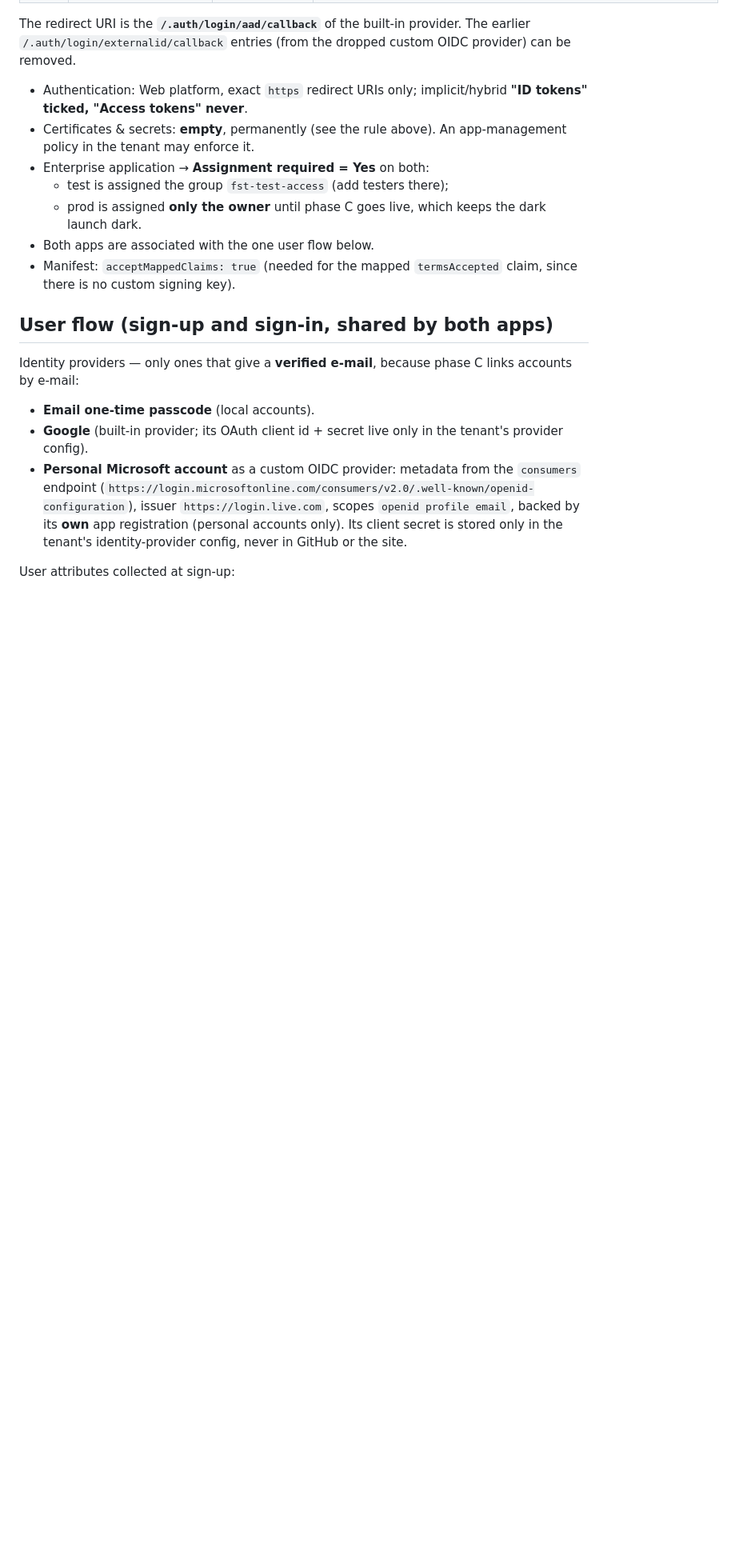
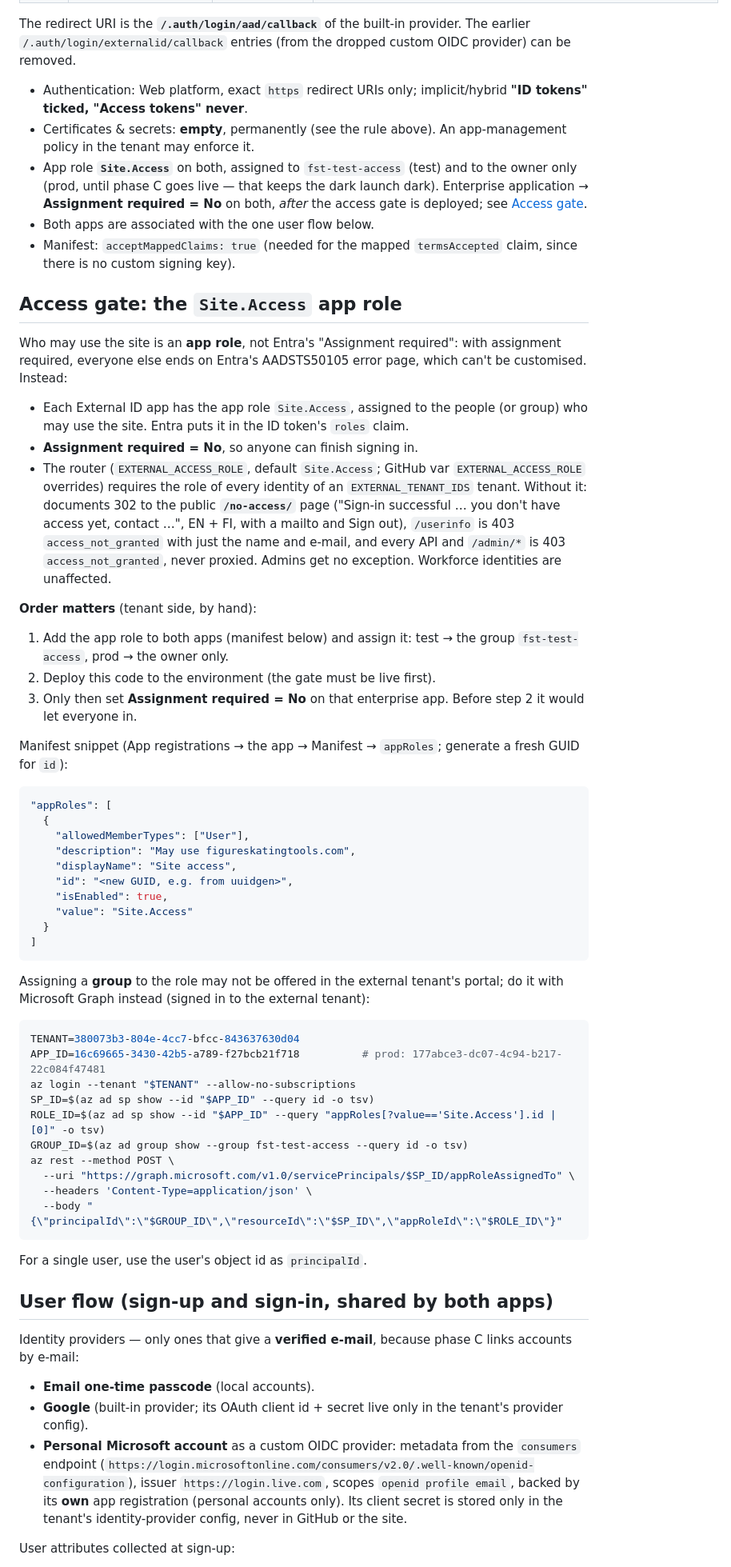
Before and after one commit to figureskatingtools/figureskatingtools-site, a Markdown page: infra/EXTERNAL-ID.md, the part around one of its changes. Shown at 80% size. Rendered like a GitHub page; blank space fills up the shorter version.

Commit message:
Document the Site.Access app role and its rollout order
- Role first, then deploy, then Assignment required = No
- Graph call for assigning a group to the role

#nowhatsnew

Co-Authored-By: Claude Opus 5.5 <noreply@anthropic.com>

````diff
--- a/infra/EXTERNAL-ID.md
+++ b/infra/EXTERNAL-ID.md
@@ -107,13 +108,73 @@ OIDC provider) can be removed.
   **"ID tokens" ticked, "Access tokens" never**.
 - Certificates & secrets: **empty**, permanently (see the rule above). An
   app-management policy in the tenant may enforce it.
-- Enterprise application → **Assignment required = Yes** on both:
-  - test is assigned the group `fst-test-access` (add testers there);
-  - prod is assigned **only the owner** until phase C goes live, which keeps the
-    dark launch dark.
+- App role **`Site.Access`** on both, assigned to `fst-test-access` (test) and
+  to the owner only (prod, until phase C goes live — that keeps the dark launch
+  dark). Enterprise application → **Assignment required = No** on both, *after*
+  the access gate is deployed; see [Access gate](#access-gate-the-siteaccess-app-role).
 - Both apps are associated with the one user flow below.
 - Manifest: `acceptMappedClaims: true` (needed for the mapped `termsAccepted`
   claim, since there is no custom signing key).
+
+## Access gate: the `Site.Access` app role
+
+Who may use the site is an **app role**, not Entra's "Assignment required":
+with assignment required, everyone else ends on Entra's AADSTS50105 error
+page, which can't be customised. Instead:
+
+- Each External ID app has the app role `Site.Access`, assigned to the people
+  (or group) who may use the site. Entra puts it in the ID token's `roles` claim.
+- **Assignment required = No**, so anyone can finish signing in.
+- The router (`EXTERNAL_ACCESS_ROLE`, default `Site.Access`; GitHub var
+  `EXTERNAL_ACCESS_ROLE` overrides) requires the role of every identity of an
+  `EXTERNAL_TENANT_IDS` tenant. Without it: documents 302 to the public
+  **`/no-access/`** page ("Sign-in successful … you don't have access yet,
+  contact …", EN + FI, with a mailto and Sign out), `/userinfo` is 403
+  `access_not_granted` with just the name and e-mail, and every API and
+  `/admin/*` is 403 `access_not_granted`, never proxied. Admins get no
+  exception. Workforce identities are unaffected.
+
+**Order matters** (tenant side, by hand):
+
+1. Add the app role to both apps (manifest below) and assign it: test → the
+   group `fst-test-access`, prod → the owner only.
+2. Deploy this code to the environment (the gate must be live first).
+3. Only then set **Assignment required = No** on that enterprise app. Before
+   step 2 it would let everyone in.
+
+Manifest snippet (App registrations → the app → Manifest → `appRoles`; generate
+a fresh GUID for `id`):
+
+```json
+"appRoles": [
+  {
+    "allowedMemberTypes": ["User"],
+    "description": "May use figureskatingtools.com",
+    "displayName": "Site access",
+    "id": "<new GUID, e.g. from uuidgen>",
+    "isEnabled": true,
+    "value": "Site.Access"
+  }
+]
+```
+
+Assigning a **group** to the role may not be offered in the external tenant's
+portal; do it with Microsoft Graph instead (signed in to the external tenant):
+
+```bash
+TENANT=380073b3-804e-4cc7-bfcc-843637630d04
+APP_ID=16c69665-3430-42b5-a789-f27bcb21f718          # prod: 177abce3-dc07-4c94-b217-22c084f47481
+az login --tenant "$TENANT" --allow-no-subscriptions
+SP_ID=$(az ad sp show --id "$APP_ID" --query id -o tsv)
+ROLE_ID=$(az ad sp show --id "$APP_ID" --query "appRoles[?value=='Site.Access'].id | [0]" -o tsv)
+GROUP_ID=$(az ad group show --group fst-test-access --query id -o tsv)
+az rest --method POST \
+  --uri "https://graph.microsoft.com/v1.0/servicePrincipals/$SP_ID/appRoleAssignedTo" \
+  --headers 'Content-Type=application/json' \
+  --body "{\"principalId\":\"$GROUP_ID\",\"resourceId\":\"$SP_ID\",\"appRoleId\":\"$ROLE_ID\"}"
+```
+
+For a single user, use the user's object id as `principalId`.
 
 ## User flow (sign-up and sign-in, shared by both apps)
 
````
Also changed, not shown: other parts of infra/EXTERNAL-ID.md (+5 -2 lines), CLAUDE.md (+3 -3 lines), infra/MIGRATION.md (+1 -0 lines).
